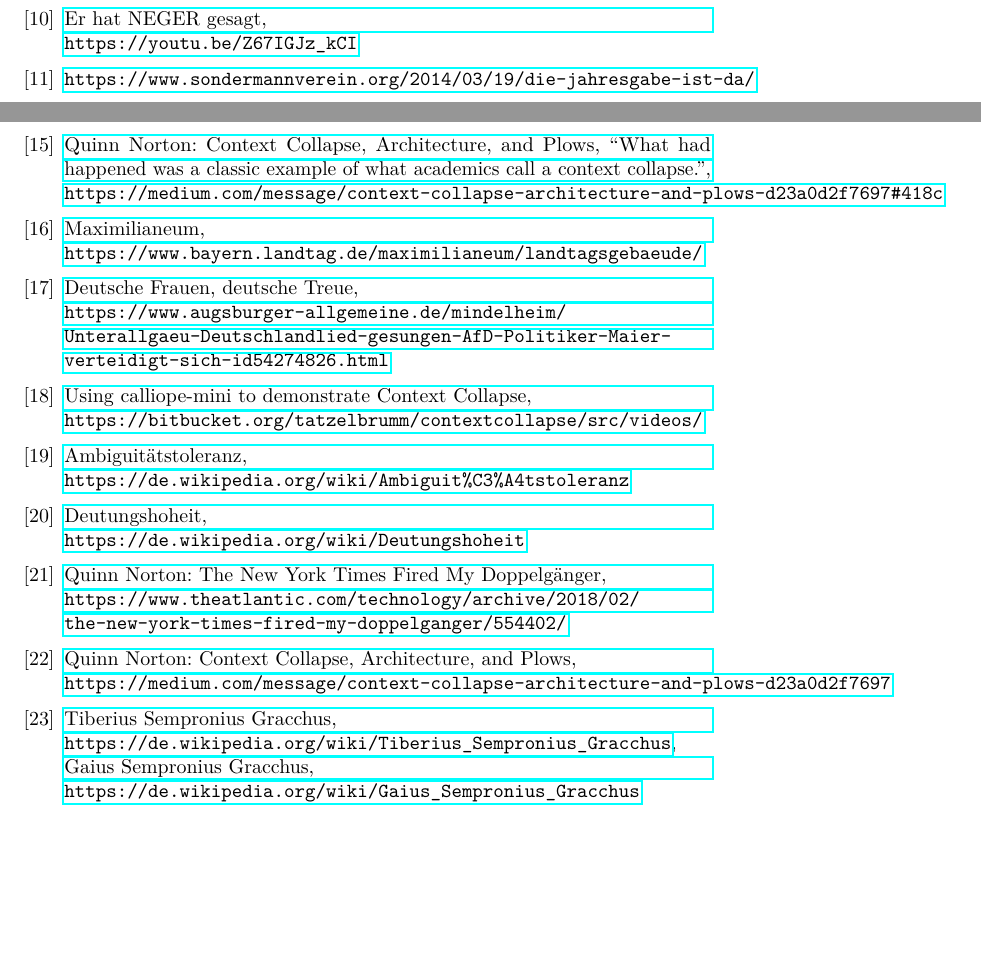
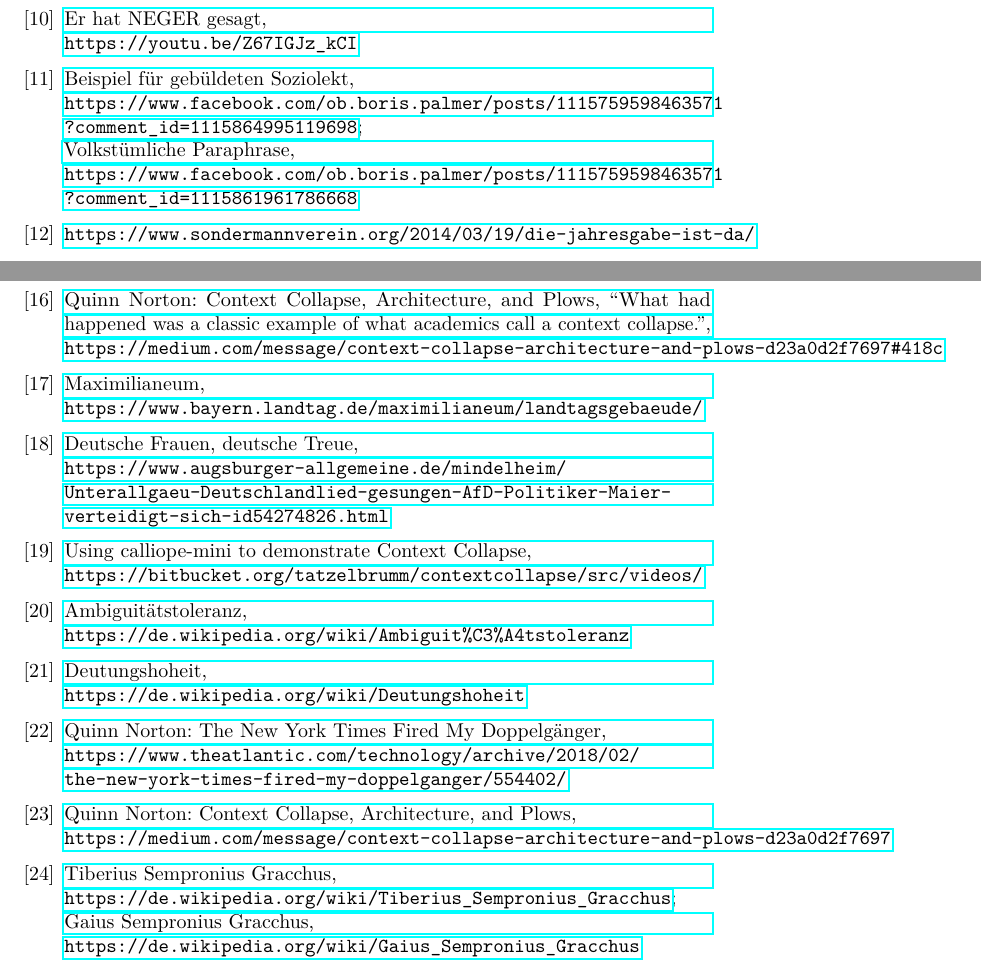
Before and after one commit to tatzelbrumm/DieGrenzenDesSagbaren, a LaTeX document (chatlog.tex): two parts of pages 9 and 10 of 10, joined at a grey line, cut so that both start at the same text, the shorter picture padded with empty space. Compiled offline with pdfLaTeX.

Commit message:
chatlog.tex : add link to "gebüldeter Soziolekt" and "volkstümliche Paraphrase"

```diff
--- a/chatlog.tex
+++ b/chatlog.tex
@@ -535,6 +534,11 @@ Wer bekommt das Meeting nicht beendet?
 \bibitem{neger}
   \href{https://youtu.be/Z67IGJz_kCI}{Er hat NEGER gesagt,\\
 \texttt{https://youtu.be/Z67IGJz\_kCI}}
+\bibitem{gebueldet}
+  \href{https://www.facebook.com/ob.boris.palmer/posts/1115759598463571?comment_id=1115864995119698}{Beispiel für gebüldeten Soziolekt,\\
+\texttt{https://www.facebook.com/ob.boris.palmer/posts/1115759598463571\\?comment\_id=1115864995119698}};\\
+\href{https://www.facebook.com/ob.boris.palmer/posts/1115759598463571?comment_id=1115861961786668}{Volkstümliche Paraphrase,\\
+\texttt{https://www.facebook.com/ob.boris.palmer/posts/1115759598463571\\?comment\_id=1115861961786668}}
 \bibitem{sondermann}
   \href{https://www.sondermannverein.org/2014/03/19/die-jahresgabe-ist-da/}{\texttt{https://www.sondermannverein.org/2014/03/19/die-jahresgabe-ist-da/}}
 \bibitem{grandhotelabgrund}
@@ -579,7 +583,8 @@ Wer bekommt das Meeting nicht beendet?
 \texttt{https://medium.com/message/context-collapse-architecture-and-plows-d23a0d2f7697}}
 \bibitem{gracchus}
   \href{https://de.wikipedia.org/wiki/Tiberius_Sempronius_Gracchus}{Tiberius Sempronius Gracchus,\\
-\texttt{https://de.wikipedia.org/wiki/Tiberius\_Sempronius\_Gracchus}}, \href{https://de.wikipedia.org/wiki/Gaius_Sempronius_Gracchus}{Gaius Sempronius Gracchus,\\
+\texttt{https://de.wikipedia.org/wiki/Tiberius\_Sempronius\_Gracchus}};\\
+\href{https://de.wikipedia.org/wiki/Gaius_Sempronius_Gracchus}{Gaius Sempronius Gracchus,\\
 \texttt{https://de.wikipedia.org/wiki/Gaius\_Sempronius\_Gracchus}}
 
 \end{thebibliography}
```
Also changed, not shown: chatlog.tex (3 more changed lines).
